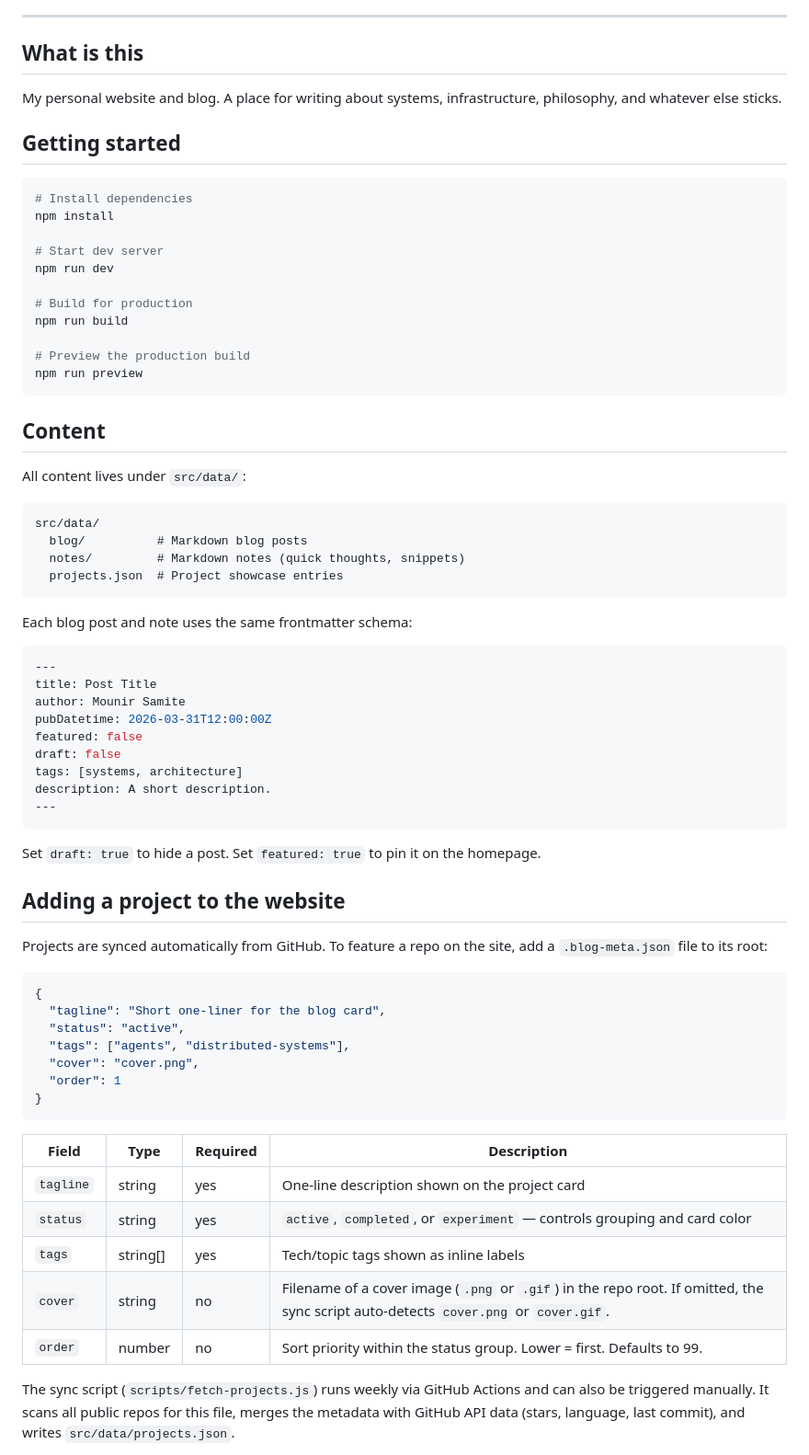
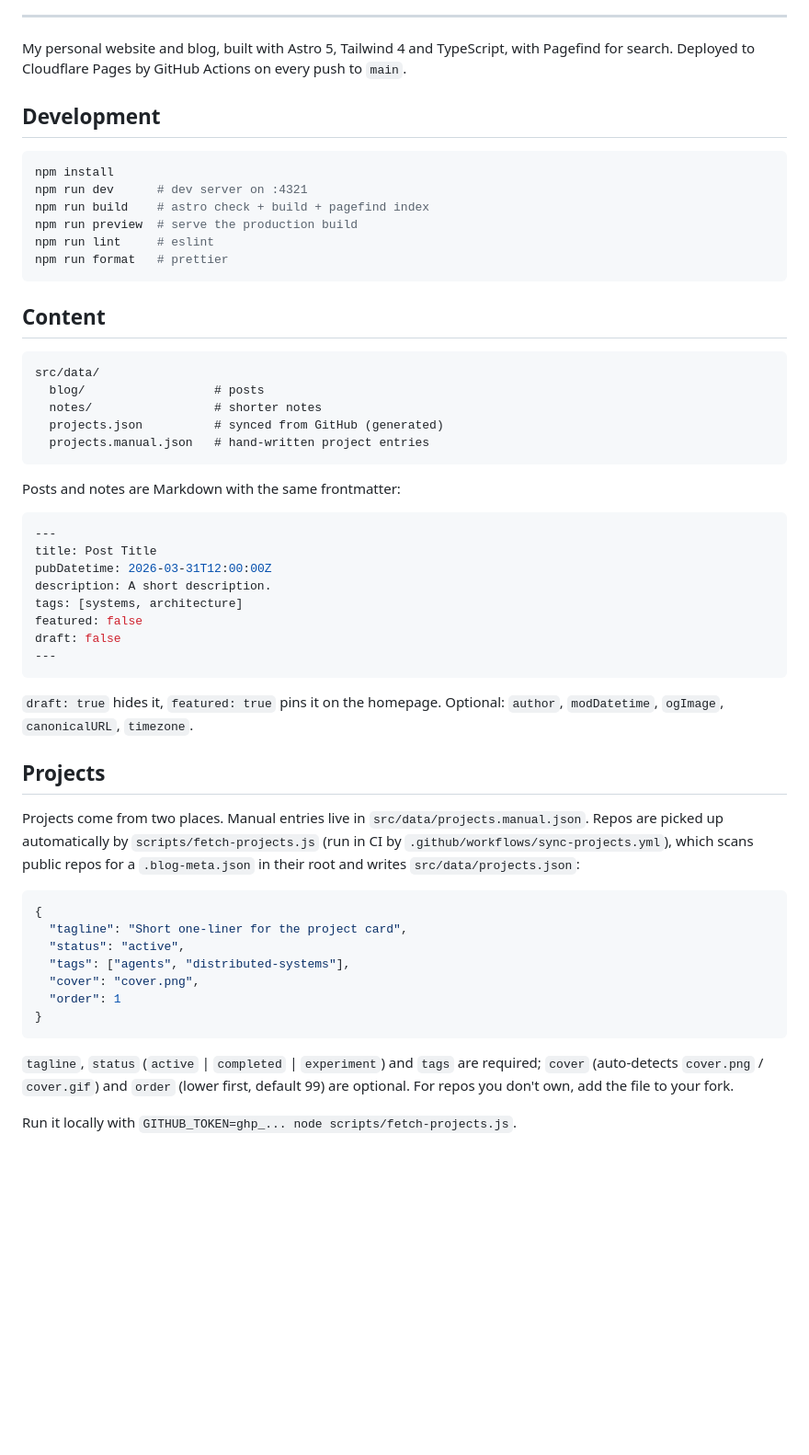
Before and after one commit to muni106/munilogs, a Markdown page: README.md, the part around one of its changes. Shown at 92% size. Drawn GitHub-style; blank space fills up the shorter version.

Commit message:
chore: the readme is actually better I hope

````diff
--- a/README.md
+++ b/README.md
@@ -23,60 +17,51 @@
 
 ---
 
-## What is this
+My personal website and blog, built with Astro 5, Tailwind 4 and TypeScript, with Pagefind for search. Deployed to Cloudflare Pages by GitHub Actions on every push to `main`.
 
-My personal website and blog. A place for writing about systems, infrastructure, philosophy, and whatever else sticks.
-
-## Getting started
+## Development
 
 ```bash
-# Install dependencies
 npm install
-
-# Start dev server
-npm run dev
-
-# Build for production
-npm run build
-
-# Preview the production build
-npm run preview
+npm run dev      # dev server on :4321
+npm run build    # astro check + build + pagefind index
+npm run preview  # serve the production build
+npm run lint     # eslint
+npm run format   # prettier
 ```
 
 ## Content
 
-All content lives under `src/data/`:
-
 ```
 src/data/
-  blog/          # Markdown blog posts
-  notes/         # Markdown notes (quick thoughts, snippets)
-  projects.json  # Project showcase entries
+  blog/                  # posts
+  notes/                 # shorter notes
+  projects.json          # synced from GitHub (generated)
+  projects.manual.json   # hand-written project entries
 ```
 
-Each blog post and note uses the same frontmatter schema:
+Posts and notes are Markdown with the same frontmatter:
 
 ```yaml
 ---
 title: Post Title
-author: Mounir Samite
 pubDatetime: 2026-03-31T12:00:00Z
+description: A short description.
+tags: [systems, architecture]
 featured: false
 draft: false
-tags: [systems, architecture]
-description: A short description.
 ---
 ```
 
-Set `draft: true` to hide a post. Set `featured: true` to pin it on the homepage.
+`draft: true` hides it, `featured: true` pins it on the homepage. Optional: `author`, `modDatetime`, `ogImage`, `canonicalURL`, `timezone`.
 
-## Adding a project to the website
+## Projects
 
-Projects are synced automatically from GitHub. To feature a repo on the site, add a `.blog-meta.json` file to its root:
+Projects come from two places. Manual entries live in `src/data/projects.manual.json`. Repos are picked up automatically by `scripts/fetch-projects.js` (run in CI by `.github/workflows/sync-projects.yml`), which scans public repos for a `.blog-meta.json` in their root and writes `src/data/projects.json`:
 
 ```json
 {
-  "tagline": "Short one-liner for the blog card",
+  "tagline": "Short one-liner for the project card",
   "status": "active",
   "tags": ["agents", "distributed-systems"],
   "cover": "cover.png",
@@ -84,13 +69,7 @@ Projects are synced automatically from GitHub. To feature a repo on the site, ad
 }
 ```
 
-| Field | Type | Required | Description |
-|-------|------|----------|-------------|
-| `tagline` | string | yes | One-line description shown on the project card |
-| `status` | string | yes | `active`, `completed`, or `experiment` — controls grouping and card color |
-| `tags` | string[] | yes | Tech/topic tags shown as inline labels |
-| `cover` | string | no | Filename of a cover image (`.png` or `.gif`) in the repo root. If omitted, the sync script auto-detects `cover.png` or `cover.gif`. |
-| `order` | number | no | Sort priority within the status group. Lower = first. Defaults to 99. |
+`tagline`, `status` (`active` | `completed` | `experiment`) and `tags` are required; `cover` (auto-detects `cover.png` / `cover.gif`) and `order` (lower first, default 99) are optional. For repos you don't own, add the file to your fork.
 
-The sync script (`scripts/fetch-projects.js`) runs weekly via GitHub Actions and can also be triggered manually. It scans all public repos for this file, merges the metadata with GitHub API data (stars, language, last commit), and writes `src/data/projects.json`.
+Run it locally with `GITHUB_TOKEN=ghp_... node scripts/fetch-projects.js`.
 
````
Also changed, not shown: other parts of README.md (+11 -44 lines), 1 other file.
